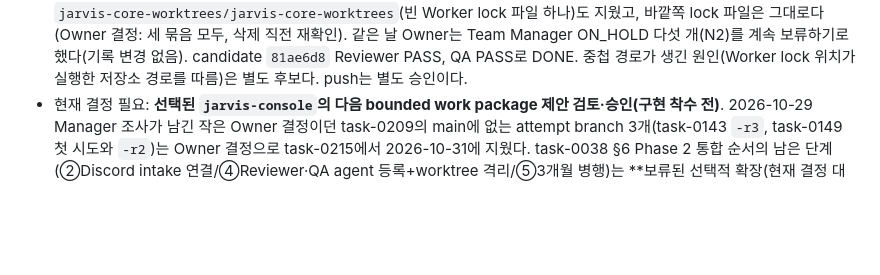
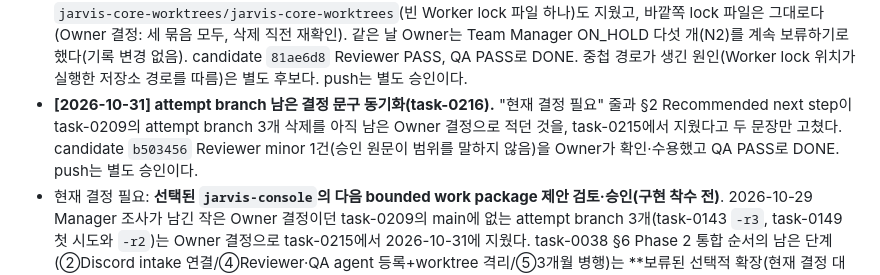
Before and after one commit to 1412moo/jarvis-core, a Markdown page: docs/master-plan.md, the part around the change. GitHub-like rendering; blank space fills up the shorter version.

Commit message:
docs(master-plan): record task-0216 branch decision sync
Co-Authored-By: Claude Opus 5.5 <noreply@anthropic.com>

```diff
--- a/docs/master-plan.md
+++ b/docs/master-plan.md
@@ -181,6 +181,7 @@ Memory / Skills ██░░░  Console 구현 제거 — 저장 잠금 유지
 - **[2026-10-30] 끝난 작은 후보 문구 동기화(task-0213).** Dashboard 현재 다음 작업 줄과 §2 Recommended next step이 task-0211·task-0212로 끝난 작은 후보 두 건을 아직 남은 것으로 적던 것을, 두 문장만 끝났다고 고쳤다(Owner 결정: 두 문장만, 후보 조사 결과는 보고와 task 기록에만). 다른 필드와 날짜 항목은 그대로다. 같은 task 기록에 다음 bounded work package 후보 조사(이미 제안된 것 E1~E4, 새로 찾은 것 N1~N3)를 적었고 어느 후보도 시작하지 않았다. candidate `3c121bd`(retry 2, Owner가 retry 예산을 1 늘림, minor 1건 Owner 수용) Reviewer, QA PASS로 DONE. push는 별도 승인이다.
 - **[2026-10-31] Console 이름 규칙 제외 수 표시(task-0214).** Console 탐색이 이름에 secret·token·credential·password·.env가 든 파일을 아무 표시 없이 빼서, 그런 task 기록이 Task View와 집계에서 빠지고 Console로 상태를 바꿀 수도 없던 것을 보이게 했다. `task_view_counts`에 `name_rule_excluded`(memory/tasks에서 이 규칙으로만 빠진 task 모양 파일 수, 이름·경로·내용 없음)를 더하고, 0보다 크면 Task View에 영어 한 줄을 보인다(Owner 결정: 추천안대로 Task View만, 수와 규칙 설명만, 영어). 제외 규칙, Recent·History, 상태 전이, Discord slug 규칙은 그대로다. 지금 값은 1(task-0043)이다. candidate `20d9b15`(repair 1: task가 아닌 파일까지 세던 것을 Reviewer가 잡음) Reviewer PASS, QA PASS로 DONE. Discord slug가 이런 이름을 만들지 않게 하는 대책은 별도 후보다. push는 별도 승인이다.
 - **[2026-10-31] attempt branch와 중첩 lock 폴더 정리(task-0215).** task-0209가 남긴 로컬 `jarvis/*` branch 다섯 개를 지웠다. main 조상 두 개(`80a61a8`, `f3bd53b`)는 `-d`로, 버려진 시도 세 개(`e05c69c`, `8f0c58e`, `bd1622e`)는 `-D`로 지웠다. 셋 모두 해당 task(0143·0149)의 실제 결과가 다른 커밋으로 main에 들어가 있었고, origin에는 없었다. 저장소 밖 중첩 폴더 `jarvis-core-worktrees/jarvis-core-worktrees`(빈 Worker lock 파일 하나)도 지웠고, 바깥쪽 lock 파일은 그대로다(Owner 결정: 세 묶음 모두, 삭제 직전 재확인). 같은 날 Owner는 Team Manager ON_HOLD 다섯 개(N2)를 계속 보류하기로 했다(기록 변경 없음). candidate `81ae6d8` Reviewer PASS, QA PASS로 DONE. 중첩 경로가 생긴 원인(Worker lock 위치가 실행한 저장소 경로를 따름)은 별도 후보다. push는 별도 승인이다.
+- **[2026-10-31] attempt branch 남은 결정 문구 동기화(task-0216).** "현재 결정 필요" 줄과 §2 Recommended next step이 task-0209의 attempt branch 3개 삭제를 아직 남은 Owner 결정으로 적던 것을, task-0215에서 지웠다고 두 문장만 고쳤다. candidate `b503456` Reviewer minor 1건(승인 원문이 범위를 말하지 않음)을 Owner가 확인·수용했고 QA PASS로 DONE. push는 별도 승인이다.
 - 현재 결정 필요: **선택된 `jarvis-console`의 다음 bounded work package 제안 검토·승인(구현 착수 전)**. 2026-10-29 Manager 조사가 남긴 작은 Owner 결정이던 task-0209의 main에 없는 attempt branch 3개(task-0143 `-r3`, task-0149 첫 시도와 `-r2`)는 Owner 결정으로 task-0215에서 2026-10-31에 지웠다. task-0038 §6 Phase 2 통합 순서의 남은 단계(②Discord intake 연결/④Reviewer·QA agent 등록+worktree 격리/⑤3개월 병행)는 **보류된 선택적 확장(현재 결정 대상 아님, 재개 시 별도 Owner 결정)**이다. 기존에 기록된 **Codex/agy bridge 확장 여부, bridge/relay supervisor 도입 여부, 승인 감사 기록에 승인자 ID 추가 여부**는 그대로 유지한다 — 그 외 Phase 1 관련 결정과 P2-2/P2-3, P2-4/P2-5/P2-6은 모두 완료(task-0038, task-0050 참고). ③승인 게시 흐름은 아웃바운드 완료·인바운드 범위 밖으로 확정되어 결정 대상에서 빠졌다. 단 **승인자 ID 추가는 단순 선택지가 아니다** — 채택하려면 ①P2-4의 "승인 파이프라인은 신원을 모른다" 불변식(`on_message`의 게이트만 `author_id`를 보고 `_run_command`는 받지 않는다), ②감사 스키마 3곳(`KIND_ACTOR_MAP`의 역할 상수 `owner`/`orchestrator`, `FORBIDDEN_PAYLOAD_KEYS`의 `user_id`/`author_id`/`discord_user_id`/`owner_id`, payload 키 집합 완전 일치 검사), ③회귀 테스트 `audit_payload_has_no_owner_identity`를 **함께** 바꿔야 한다(task-0044/0052)
 
 ### 언제부터 실제로 편해지는가
```
